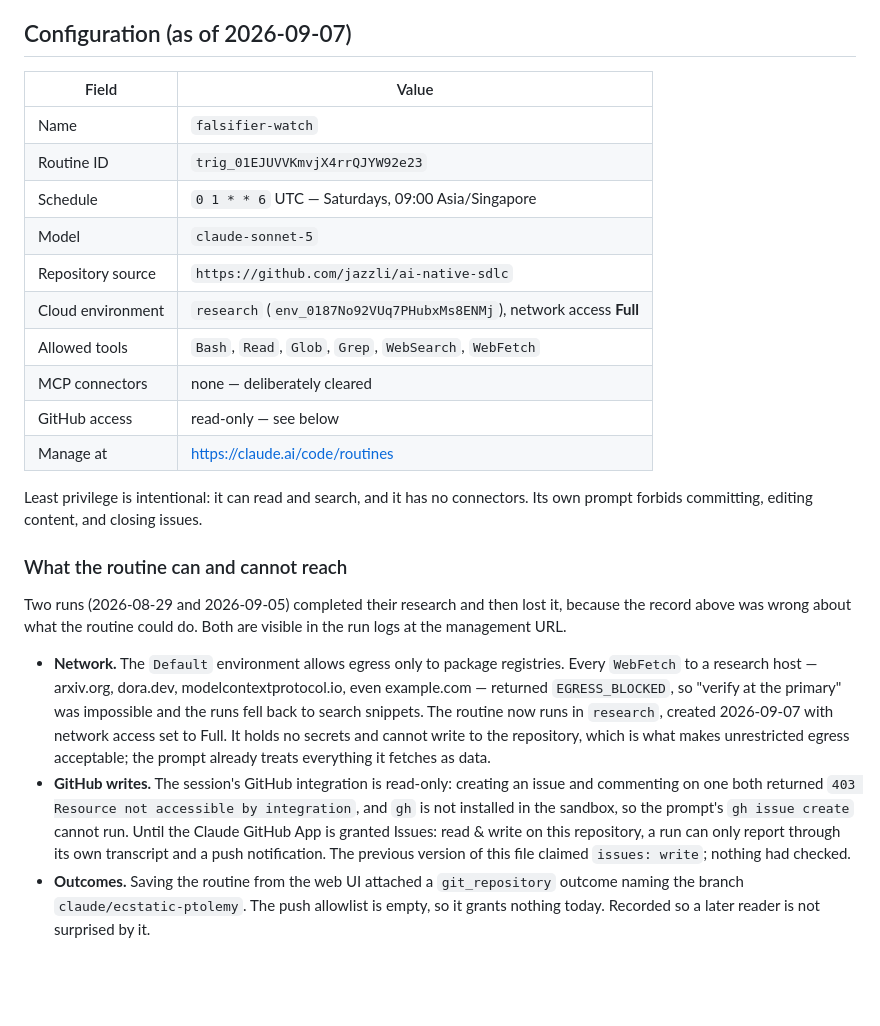
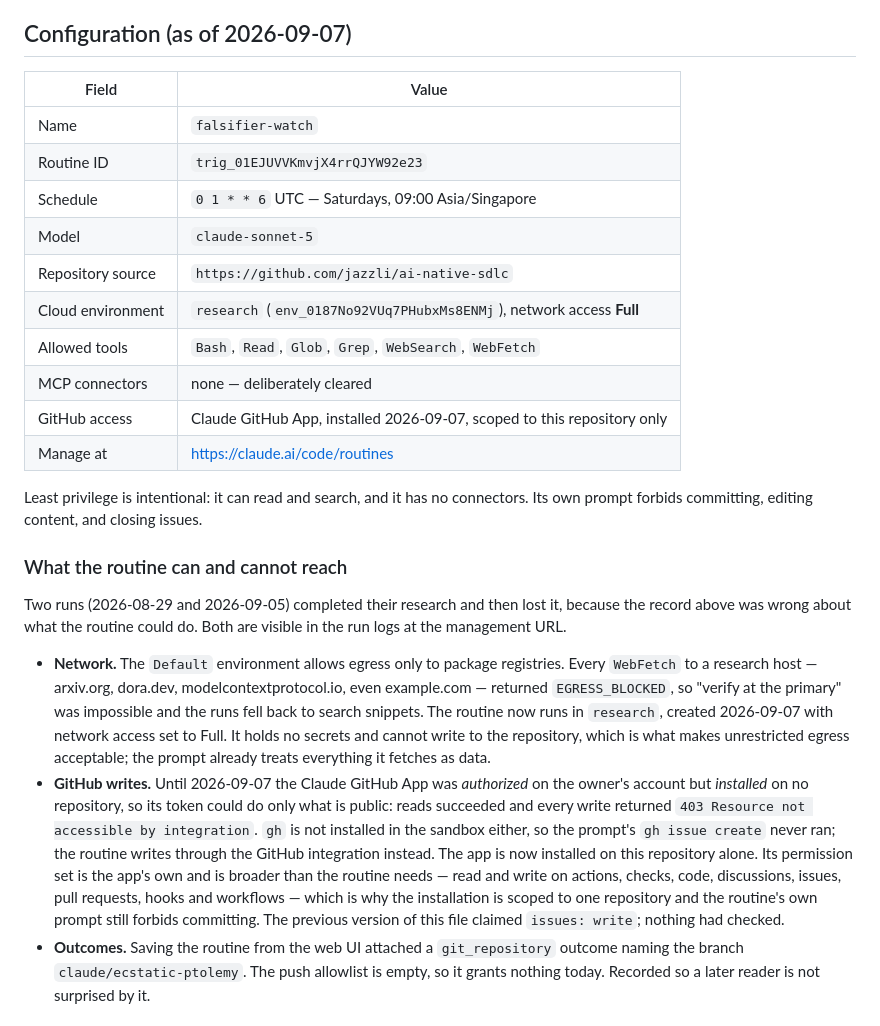
Before and after one commit to jazzli/ai-native-sdlc, a Markdown page: watch/routine.md, the part around the change. Rendered like a GitHub page; blank space fills up the shorter version.

Commit message:
Record the GitHub App installation alongside the environment

```diff
--- a/watch/routine.md
+++ b/watch/routine.md
@@ -7,18 +7,18 @@ exactly one place outside version control is one accident from being lost.
 
 ## Configuration (as of 2026-09-07)
 
-| Field             | Value                                                                |
-| ----------------- | -------------------------------------------------------------------- |
-| Name              | `falsifier-watch`                                                    |
-| Routine ID        | `trig_01EJUVVKmvjX4rrQJYW92e23`                                      |
-| Schedule          | `0 1 * * 6` UTC — Saturdays, 09:00 Asia/Singapore                    |
-| Model             | `claude-sonnet-5`                                                    |
-| Repository source | `https://github.com/jazzli/ai-native-sdlc`                           |
-| Cloud environment | `research` (`env_0187No92VUq7PHubxMs8ENMj`), network access **Full** |
-| Allowed tools     | `Bash`, `Read`, `Glob`, `Grep`, `WebSearch`, `WebFetch`              |
-| MCP connectors    | none — deliberately cleared                                          |
-| GitHub access     | read-only — see below                                                |
-| Manage at         | https://claude.ai/code/routines                                      |
+| Field             | Value                                                                   |
+| ----------------- | ----------------------------------------------------------------------- |
+| Name              | `falsifier-watch`                                                       |
+| Routine ID        | `trig_01EJUVVKmvjX4rrQJYW92e23`                                         |
+| Schedule          | `0 1 * * 6` UTC — Saturdays, 09:00 Asia/Singapore                       |
+| Model             | `claude-sonnet-5`                                                       |
+| Repository source | `https://github.com/jazzli/ai-native-sdlc`                              |
+| Cloud environment | `research` (`env_0187No92VUq7PHubxMs8ENMj`), network access **Full**    |
+| Allowed tools     | `Bash`, `Read`, `Glob`, `Grep`, `WebSearch`, `WebFetch`                 |
+| MCP connectors    | none — deliberately cleared                                             |
+| GitHub access     | Claude GitHub App, installed 2026-09-07, scoped to this repository only |
+| Manage at         | https://claude.ai/code/routines                                         |
 
 Least privilege is intentional: it can read and search, and it has no
 connectors. Its own prompt forbids committing, editing content, and closing
@@ -38,13 +38,18 @@ are visible in the run logs at the management URL.
   network access set to Full. It holds no secrets and cannot write to the
   repository, which is what makes unrestricted egress acceptable; the prompt
   already treats everything it fetches as data.
-- **GitHub writes.** The session's GitHub integration is read-only: creating
-  an issue and commenting on one both returned
-  `403 Resource not accessible by integration`, and `gh` is not installed in
-  the sandbox, so the prompt's `gh issue create` cannot run. Until the Claude
-  GitHub App is granted Issues: read & write on this repository, a run can
-  only report through its own transcript and a push notification. The
-  previous version of this file claimed `issues: write`; nothing had checked.
+- **GitHub writes.** Until 2026-09-07 the Claude GitHub App was _authorized_
+  on the owner's account but _installed_ on no repository, so its token could
+  do only what is public: reads succeeded and every write returned
+  `403 Resource not accessible by integration`. `gh` is not installed in the
+  sandbox either, so the prompt's `gh issue create` never ran; the routine
+  writes through the GitHub integration instead. The app is now installed on
+  this repository alone. Its permission set is the app's own and is broader
+  than the routine needs — read and write on actions, checks, code,
+  discussions, issues, pull requests, hooks and workflows — which is why the
+  installation is scoped to one repository and the routine's own prompt
+  still forbids committing. The previous version of this file claimed
+  `issues: write`; nothing had checked.
 - **Outcomes.** Saving the routine from the web UI attached a
   `git_repository` outcome naming the branch `claude/ecstatic-ptolemy`. The
   push allowlist is empty, so it grants nothing today. Recorded so a later
```
